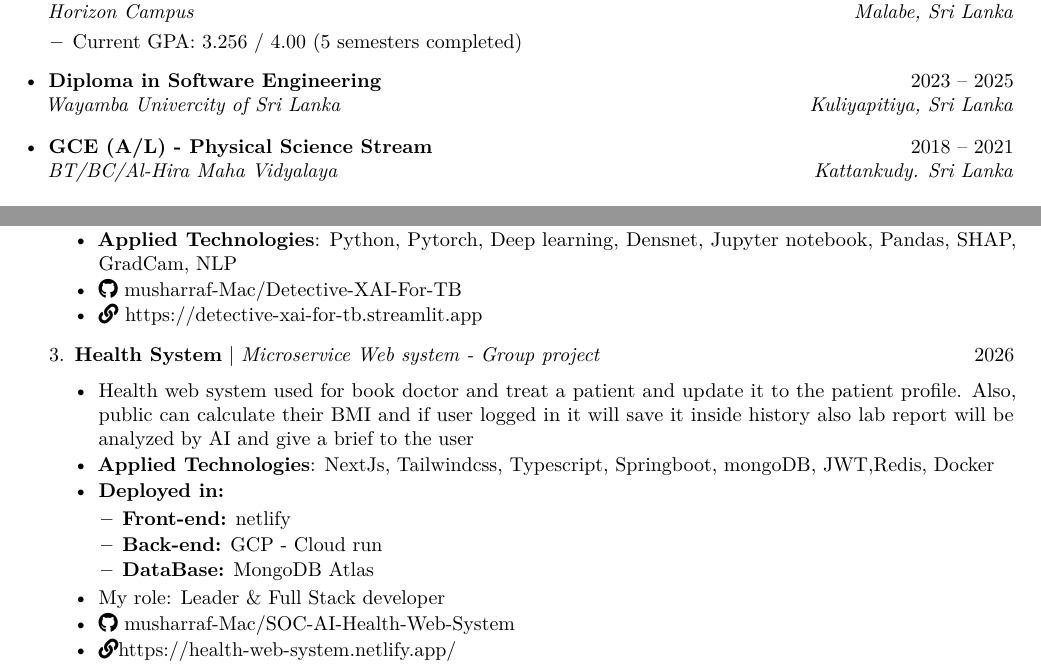
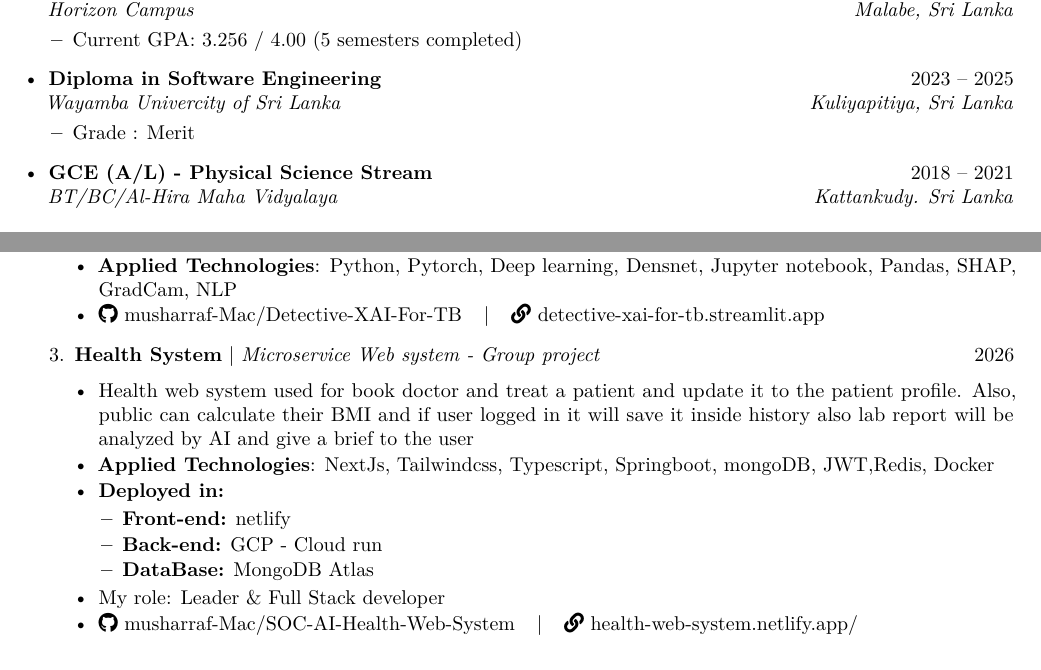
Before and after one commit to musharraf-Mac/My_CV, a LaTeX CV (Resume/Musharraf_CV_Lat.tex): two parts of page 1 of 2, joined at a grey line, cut so that both start at the same text. Compiled offline with pdfLaTeX.

Commit message:
minor layout changes

```diff
--- a/Resume/Musharraf_CV_Lat.tex
+++ b/Resume/Musharraf_CV_Lat.tex
@@ -67,9 +67,10 @@ Results-driven IT undergraduate with a strong foundation in programming, data pr
     \item Current GPA: 3.256  / 4.00 (5 semesters completed)
   \end{itemize}
 \item \cventry{Diploma in Software Engineering}{2023 -- 2025}{Wayamba Univercity of Sri Lanka}{Kuliyapitiya, Sri Lanka}
-
+\begin{itemize}
+    \item Grade : Merit
+  \end{itemize}
 \item \cventry{GCE (A/L) - Physical Science Stream}{2018 -- 2021}{BT/BC/Al-Hira Maha Vidyalaya}{Kattankudy. Sri Lanka}
-
 
 \end{itemize}
 %---------------- PROJECTS ----------------
@@ -93,8 +94,7 @@ Results-driven IT undergraduate with a strong foundation in programming, data pr
     \item We build this tool for research purpose using densnet CNN model and used gradcam for explanation
     \item And built an NLP model for get clinical input such as cough and used SHAP to explain
     \item \textbf{Applied Technologies}: Python, Pytorch, Deep learning, Densnet, Jupyter notebook, Pandas, SHAP, GradCam, NLP
-    \item \faGithub \href{https://github.com/musharraf-Mac/Detective-XAI-For-TB}{ musharraf-Mac/Detective-XAI-For-TB}
-    \item \faLink \href{https://detective-xai-for-tb.streamlit.app}{ https://detective-xai-for-tb.streamlit.app}
+    \item \faGithub \href{https://github.com/musharraf-Mac/Detective-XAI-For-TB}{ musharraf-Mac/Detective-XAI-For-TB} \hspace{0.15cm} $|$ \hspace{0.15cm} \faLink \href{https://detective-xai-for-tb.streamlit.app}{ detective-xai-for-tb.streamlit.app}
    \end{itemize}
 
    % Project - 3
@@ -109,8 +109,7 @@ Results-driven IT undergraduate with a strong foundation in programming, data pr
         \item \textbf{DataBase:} MongoDB Atlas
       \end{itemize}
     \item My role: Leader \& Full Stack developer
-    \item \faGithub \href{https://github.com/musharraf-Mac/SOC-AI-Health-Web-System}{ musharraf-Mac/SOC-AI-Health-Web-System}
-    \item \faLink \href{https://health-web-system.netlify.app/}{https://health-web-system.netlify.app/}
+    \item \faGithub \href{https://github.com/musharraf-Mac/SOC-AI-Health-Web-System}{ musharraf-Mac/SOC-AI-Health-Web-System} \hspace{0.15cm} $|$ \hspace{0.15cm} \faLink \href{https://health-web-system.netlify.app/}{ health-web-system.netlify.app/}
    \end{itemize}
 
 \end{enumerate}
```
Also changed, not shown: Resume/Musharraf_CV_Lat.pdf, Resume/Musharraf_CV_Lat.tex (2 more changed lines).
